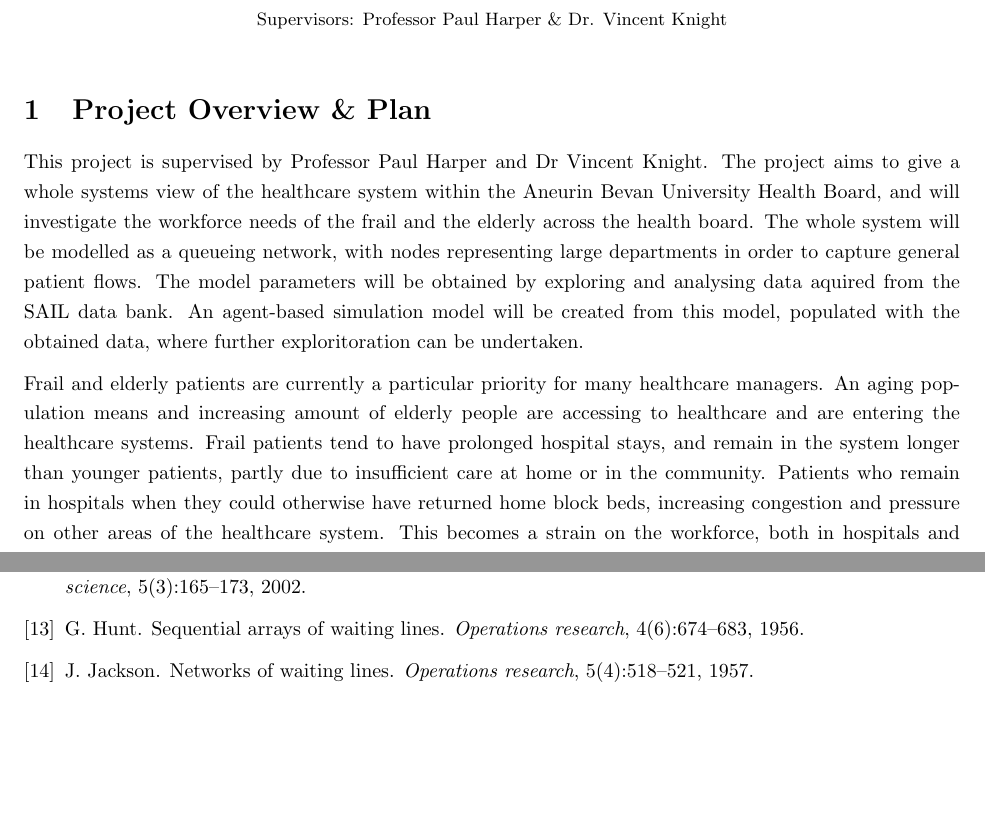
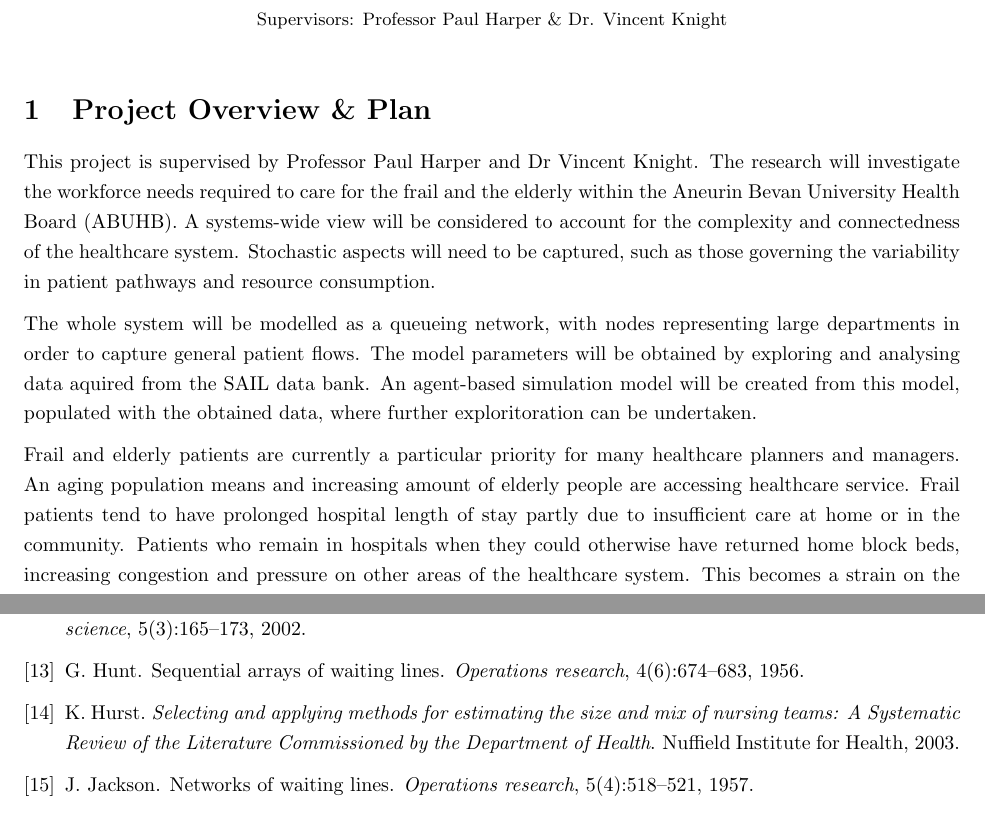
Before and after one commit to geraintpalmer/EndOfYearReview, a LaTeX document (report.tex): two parts of pages 1 and 33 of 34, joined at a grey line, cut so that both start at the same text, the shorter picture padded with empty space. Compiled offline with pdfLaTeX.

Commit message:
Alterations to initial section

```diff
--- a/report.tex
+++ b/report.tex
@@ -36,14 +36,17 @@
 \section{Project Overview \& Plan}
 
 This project is supervised by Professor Paul Harper and Dr Vincent Knight.
-The project aims to give a whole systems view of the healthcare system within the Aneurin Bevan University Health Board, and will investigate the workforce needs of the frail and the elderly across the health board.
+The research will investigate the workforce needs required to care for the frail and the elderly within the Aneurin Bevan University Health Board (ABUHB).
+A systems-wide view will be considered to account for the complexity and connectedness of the healthcare system.
+Stochastic aspects will need to be captured, such as those governing the variability in patient pathways and resource consumption.
+
 The whole system will be modelled as a queueing network, with nodes representing large departments in order to capture general patient flows.
 The model parameters will be obtained by exploring and analysing data aquired from the SAIL data bank.
 An agent-based simulation model will be created from this model, populated with the obtained data, where further exploritoration can be undertaken.
 
-Frail and elderly patients are currently a particular priority for many healthcare managers.
-An aging population means and increasing amount of elderly people are accessing to healthcare and are entering the healthcare systems.
-Frail patients tend to have prolonged hospital stays, and remain in the system longer than younger patients, partly due to insufficient care at home or in the community.
+Frail and elderly patients are currently a particular priority for many healthcare planners and managers.
+An aging population means and increasing amount of elderly people are accessing  healthcare service.
+Frail patients tend to have prolonged hospital length of stay partly due to insufficient care at home or in the community.
 Patients who remain in hospitals when they could otherwise have returned home block beds, increasing congestion and pressure on other areas of the healthcare system.
 This becomes a strain on the workforce, both in hospitals and community care teams.
 An understanding of the situation could alleviate this pressure.
```
Also changed, not shown: references.bib (+7 -0 lines), report.pdf, report.tex (1 more changed lines).
